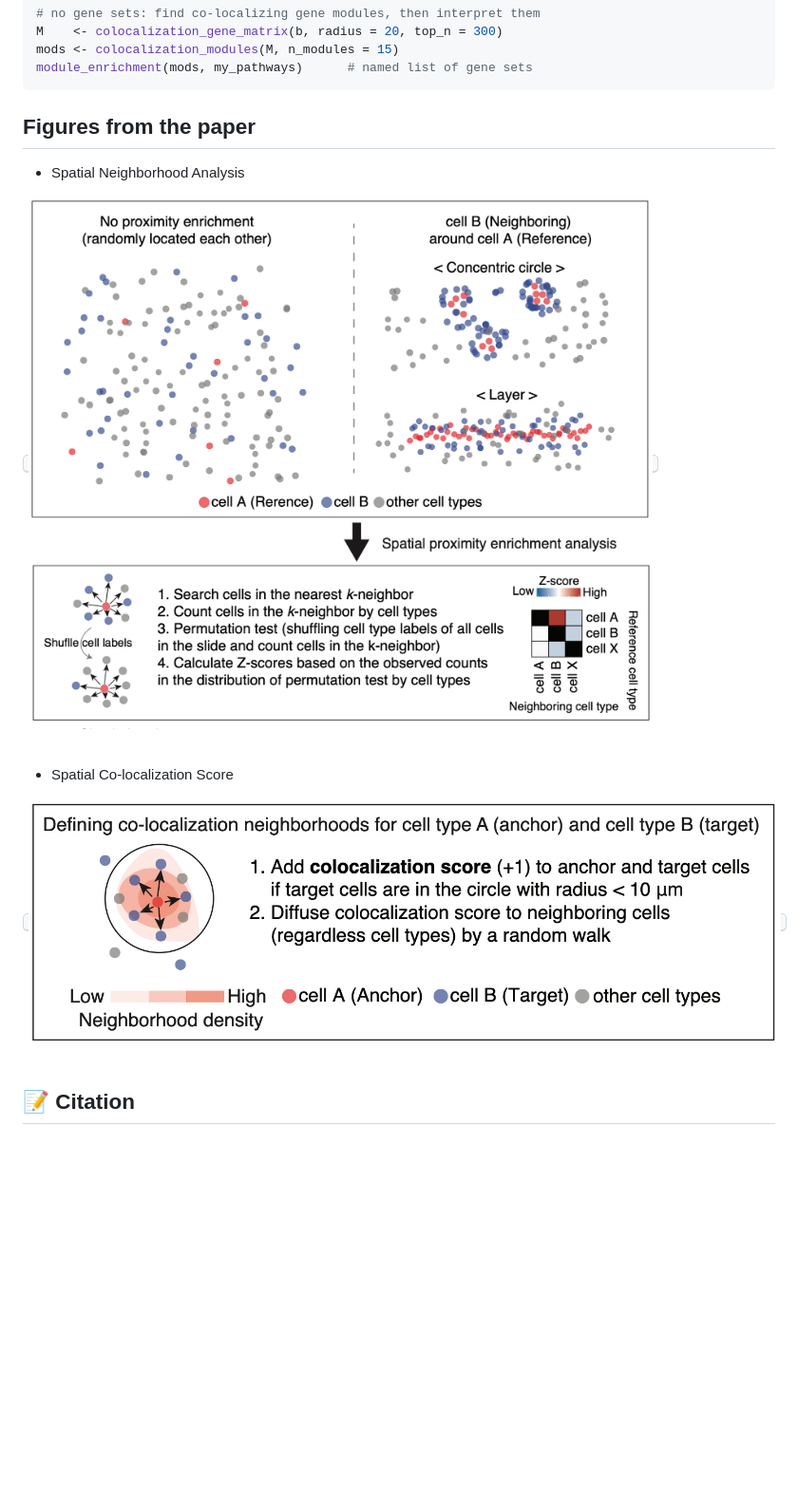
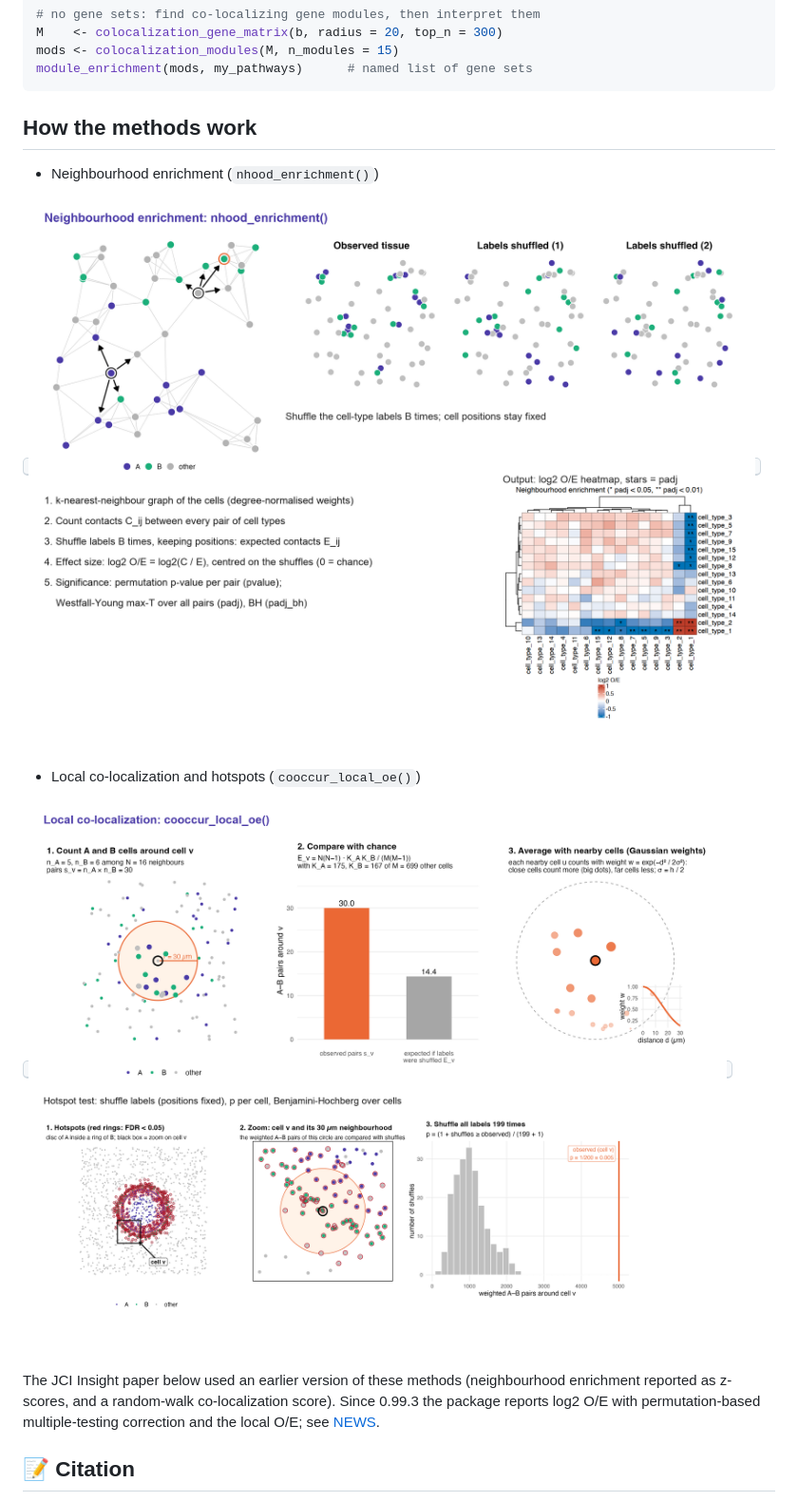
Before and after one commit to juninamo/spatialCooccur, a Markdown page: README.md, the part around the change. Shown at 95% size. GitHub-like rendering; pictures changed too: man/figures/method_local.png (added), man/figures/method_nhood.png (added); blank space fills up the shorter version.

Commit message:
update tutorial

````diff
--- a/README.md
+++ b/README.md
@@ -238,7 +238,7 @@ mods <- colocalization_modules(M, n_modules = 15)
 module_enrichment(mods, my_pathways)      # named list of gene sets
 ```
 
-## Figures from the paper
+## How the methods work
 
 <!--
 ## Citation
@@ -253,21 +253,27 @@ Jun Inamo, Roselyn Fierkens, Michael R CLay, Anna Helena Jonsson, Clara Lin, Kar
 &nbsp;&nbsp;
 -->
 
-- Spatial Neighborhood Analysis
+- Neighbourhood enrichment (`nhood_enrichment()`)
 
 <kbd>
-<img src="man/figures/Figure2.png" width="800" align="center">
+<img src="man/figures/method_nhood.png" width="800" align="center">
 </kbd>
 
 &nbsp;&nbsp;
 
-- Spatial Co-localization Score
+- Local co-localization and hotspots (`cooccur_local_oe()`)
 
 <kbd>
-<img src="man/figures/Figure3.png" width="800" align="center">
+<img src="man/figures/method_local.png" width="800" align="center">
 </kbd>
 
 &nbsp;&nbsp;
+
+The JCI Insight paper below used an earlier version of these methods
+(neighbourhood enrichment reported as z-scores, and a random-walk
+co-localization score). Since 0.99.3 the package reports log2 O/E with
+permutation-based multiple-testing correction and the local O/E; see
+[NEWS](https://juninamo.github.io/spatialCooccur/news/index.html).
 
 ## 📝 Citation
 Jun Inamo, Roselyn Fierkens, Michael R. Clay, Anna Helena Jonsson, Clara Lin, Kari Hayes, Nathan Rogers, Heather Leach, Kentaro Yomogida. Spatial transcriptomics reveals immune–stromal crosstalk within the synovium of patients with juvenile idiopathic arthritis. [*JCI Insight* 2026;11(1):e198074](https://doi.org/10.1172/jci.insight.198074). doi:[10.1172/jci.insight.198074](https://doi.org/10.1172/jci.insight.198074)
````
Also changed, not shown: 3 other files.
